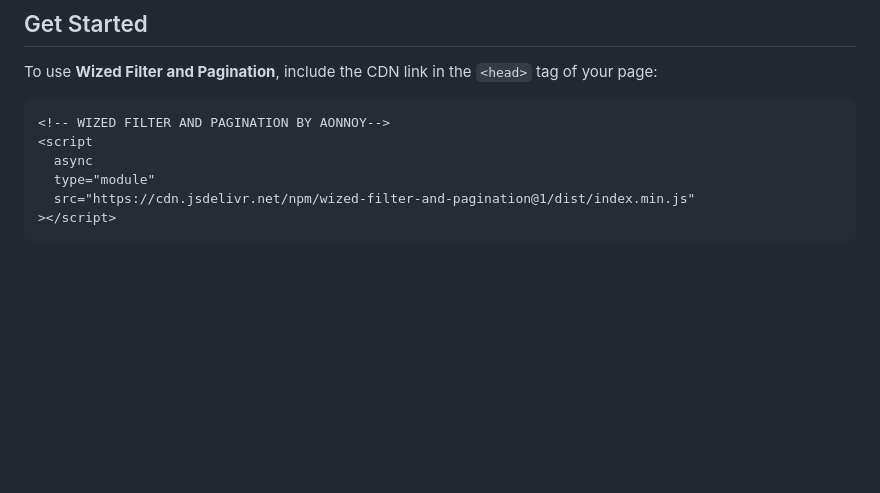
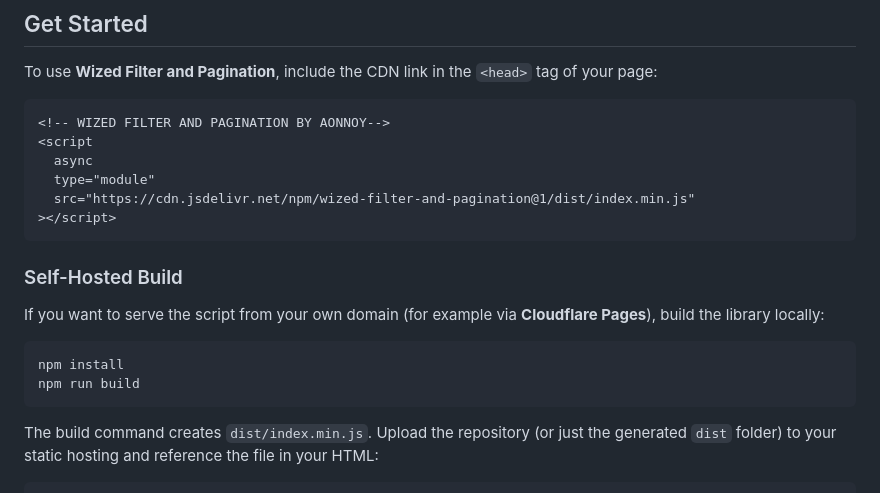
Before and after one commit to iarrom/filters, a Markdown page: README.md, the part around one of its changes. Drawn GitHub-style; blank space fills up the shorter version.

Commit message:
docs: add self-hosted build instructions

````diff
--- a/README.md
+++ b/README.md
@@ -74,3 +74,19 @@ To use **Wized Filter and Pagination**, include the CDN link in the `<head>` tag
   type="module"
   src="https://cdn.jsdelivr.net/npm/wized-filter-and-pagination@1/dist/index.min.js"
 ></script>
+```
+
+### Self-Hosted Build
+
+If you want to serve the script from your own domain (for example via
+**Cloudflare Pages**), build the library locally:
+
+```bash
+npm install
+npm run build
+```
+
+The build command creates `dist/index.min.js`. Upload the repository (or just
+the generated `dist` folder) to your static hosting and reference the file in
+your HTML:
+
````
Also changed, not shown: other parts of README.md (+2 -0 lines).
